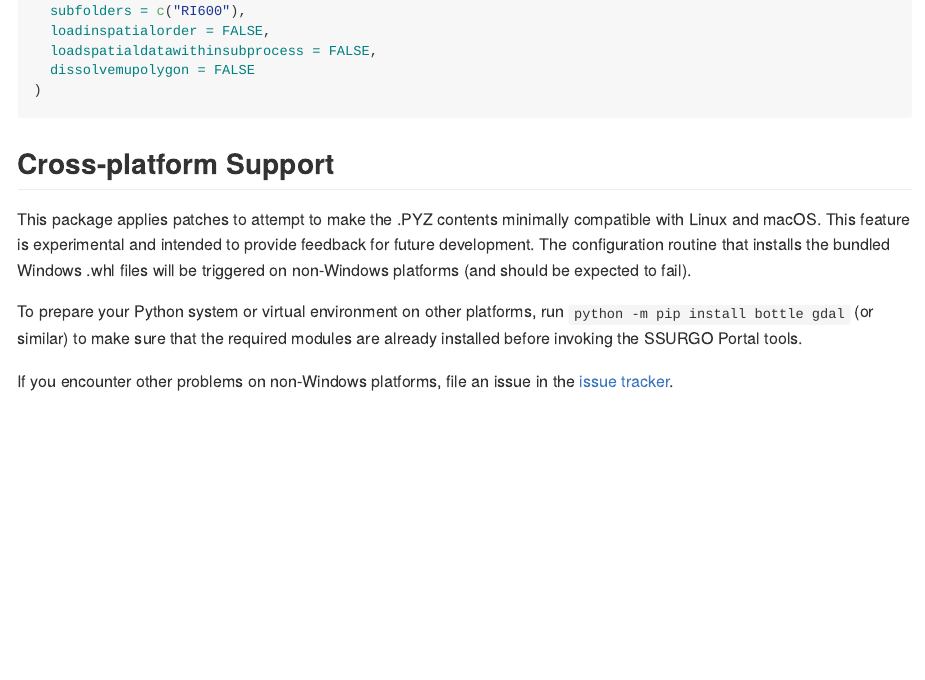
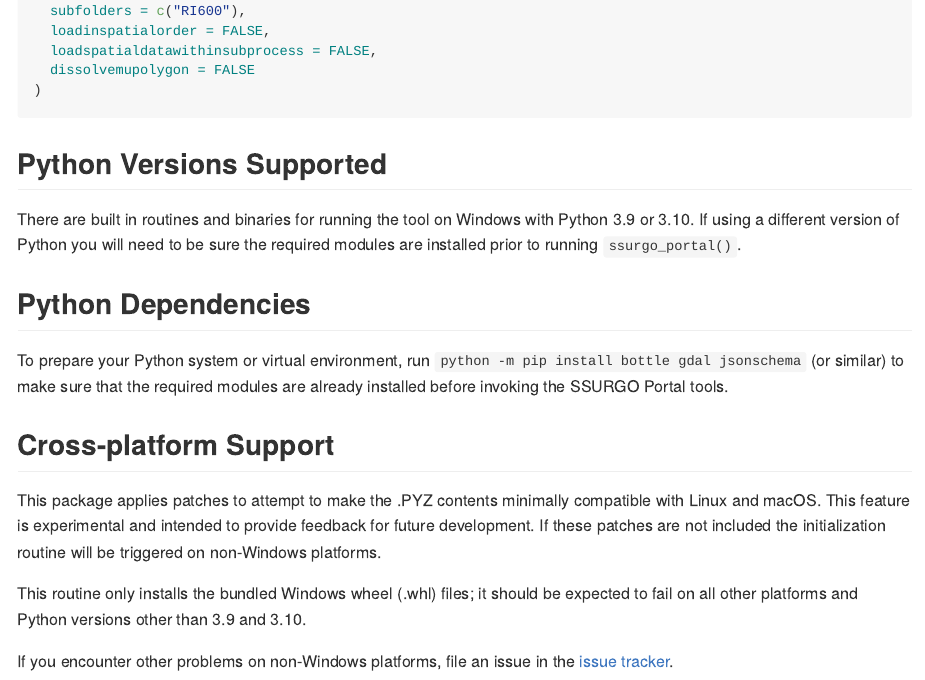
Before and after one commit to brownag/SSURGOPortalR, an R Markdown document (README.Rmd): the page in a window 1100 px wide, from 2460 px down. Rendered offline with R 4.5, knitr and Pandoc, with nearby package versions; long lines of code are wrapped; badge pictures from the web are left out.

Commit message:
version bump

````diff
--- a/README.Rmd
+++ b/README.Rmd
@@ -115,10 +115,18 @@
 )
 ```
 
+## Python Versions Supported
+
+There are built in routines and binaries for running the tool on Windows with Python 3.9 or 3.10. If using a different version of Python you will need to be sure the required modules are installed prior to running `ssurgo_portal()`.
+
+## Python Dependencies
+
+To prepare your Python system or virtual environment, run `python -m pip install bottle gdal jsonschema` (or similar) to make sure that the required modules are already installed before invoking the SSURGO Portal tools.
+
 ## Cross-platform Support
 
-This package applies patches to attempt to make the .PYZ contents minimally compatible with Linux and macOS. This feature is experimental and intended to provide feedback for future development. The configuration routine that installs the bundled Windows .whl files will be triggered on non-Windows platforms (and should be expected to fail).
+This package applies patches to attempt to make the .PYZ contents minimally compatible with Linux and macOS. This feature is experimental and intended to provide feedback for future development. If these patches are not included the initialization routine will be triggered on non-Windows platforms.
 
-To prepare your Python system or virtual environment on other platforms, run `python -m pip install bottle gdal` (or similar) to make sure that the required modules are already installed before invoking the SSURGO Portal tools.
+This routine  only installs the bundled Windows wheel (.whl) files; it should be expected to fail on all other platforms and Python versions other than 3.9 and 3.10.
 
 If you encounter other problems on non-Windows platforms, file an issue in the [issue tracker](https://github.com/brownag/SSSURGOPortalR/issues).
````
Also changed, not shown: NEWS.md (added, +13 -0 lines), README.md, README.Rmd (2 more changed lines), 1 other file.
